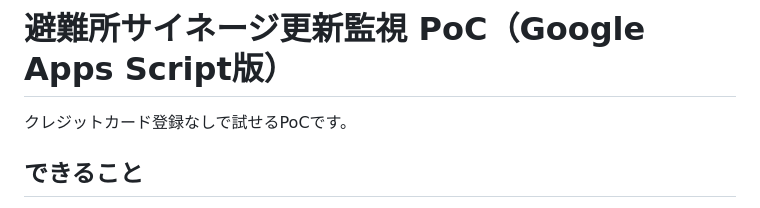
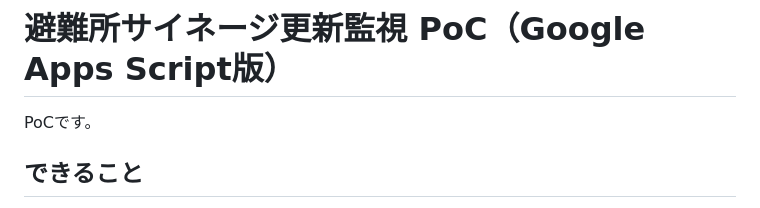
Before and after one commit to MIfr921/disaster-info-watch, a Markdown page: README.md, the part around the change. Rendered like a GitHub page.

```diff
--- a/README_JA.md
+++ b/README.md
@@ -1,6 +1,6 @@
 # 避難所サイネージ更新監視 PoC（Google Apps Script版）
 
-クレジットカード登録なしで試せるPoCです。
+PoCです。
 
 ## できること
 
```
